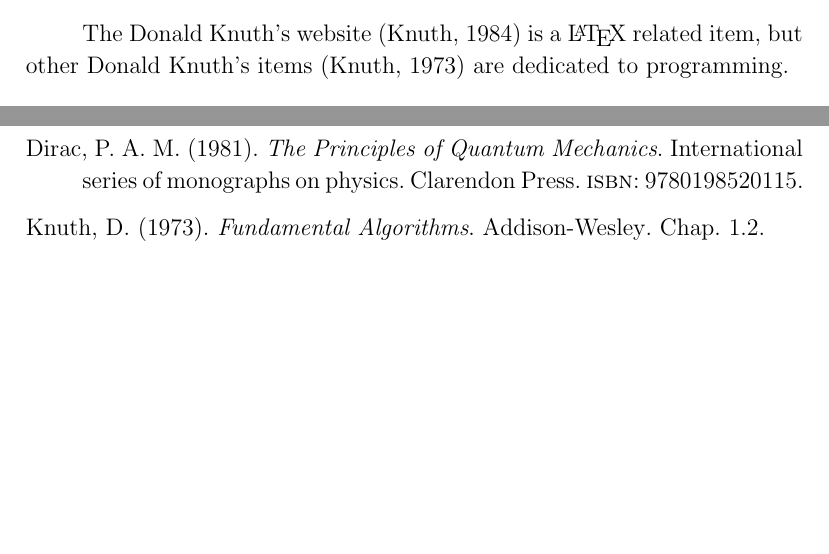
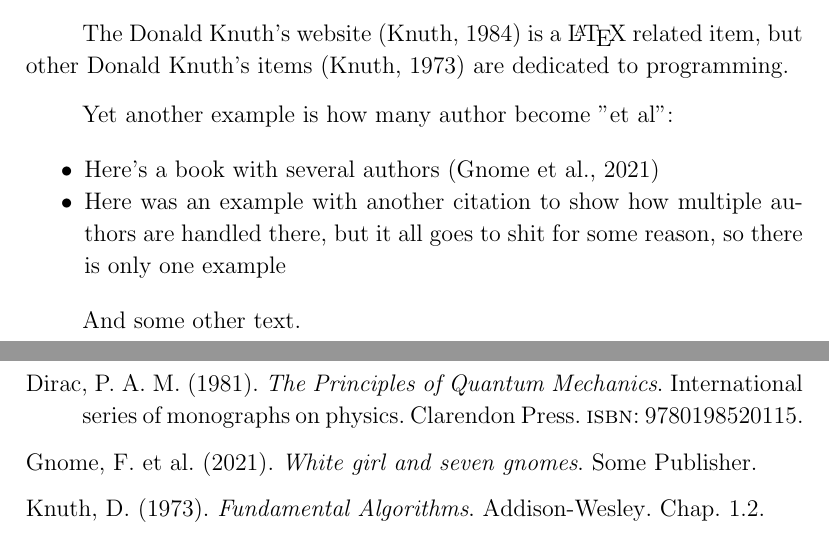
Before and after one commit to retifrav/tex-sandbox, a LaTeX document (_main.tex, which reads 1-intro.tex, bibliography.bib): two parts of pages 3 and 6 of 6, joined at a grey line, cut so that both start at the same text, the shorter picture padded with empty space. Compiled offline with pdfLaTeX.

Commit message:
Limit names of authors in citation, no top margin in lists

```diff
--- a/1-intro.tex
+++ b/1-intro.tex
@@ -37,6 +37,16 @@
 
 The Donald Knuth's website \cite{knuth2016} is a \LaTeX\ related item, but other Donald Knuth's items \cite{knuth1973} are dedicated to programming.
 
+Yet another example is how many author become "et al":
+
+\begin{itemize}
+    % количество авторов контролируется maxnames=2
+    \item Here's a book with several authors \cite{gnomes}
+    \item Here was an example with another citation to show how multiple authors are handled there, but it all goes to shit for some reason, so there is only one example
+\end{itemize}
+
+And some other text.
+
 \newpage
 
 \section{Department of Geology}
--- a/_main.tex
+++ b/_main.tex
@@ -19,6 +19,10 @@
 \renewcommand{\baselinestretch}{1.1}
 % расстояние между абзацами
 \parskip=0.75em
+
+% без отступа у списков
+\usepackage{enumitem}
+\setlist[itemize]{noitemsep, topsep=0pt}
 
 % картинки
 \usepackage{graphicx}
@@ -43,7 +47,8 @@
     backend=biber,
     giveninits=true,
     style=authoryear,%alphabetic
-    sorting=nyt
+    sorting=nyt,
+    maxnames=2
 ]{biblatex}
 % запятая между автором и годом
 \renewcommand*{\nameyeardelim}{\addcomma\space}
--- a/bibliography.bib
+++ b/bibliography.bib
@@ -42,3 +42,6 @@
     chapter = {1.2},
     keywords = {knuth,programming}
 }
+
+@book{
+    gnomes,
```
Also changed, not shown: bibliography.bib (6 more changed lines).
